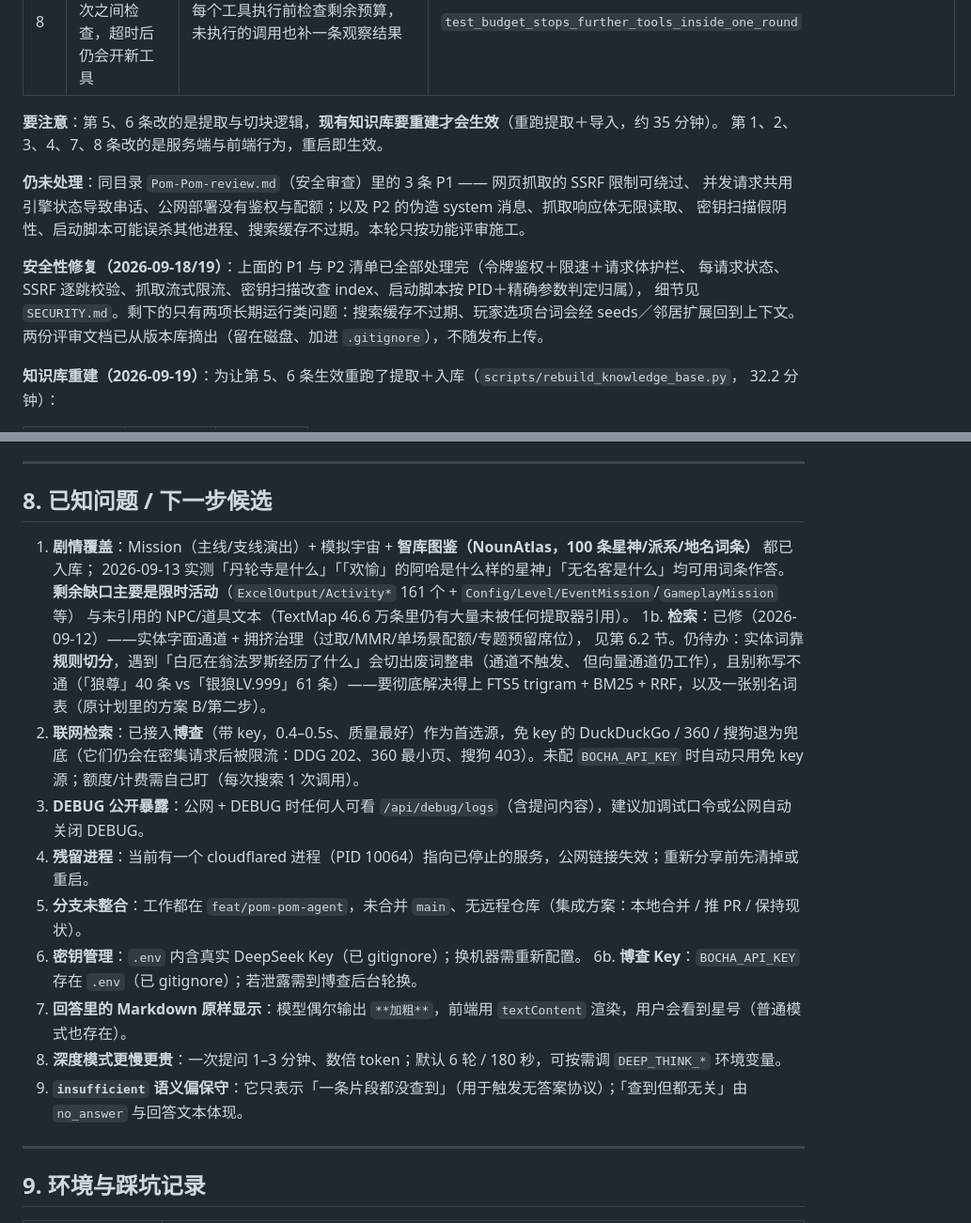
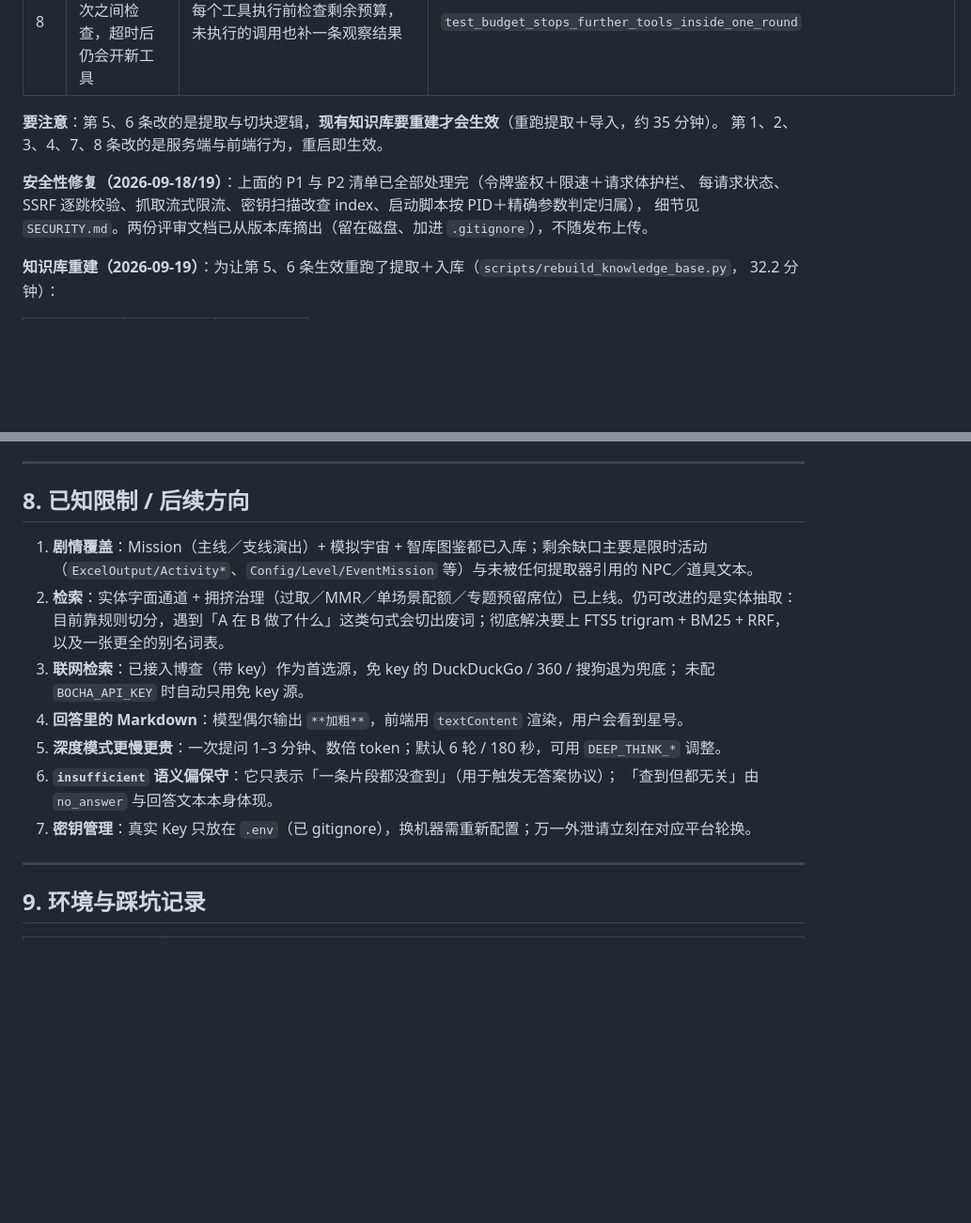
Before and after one commit to SnowGoose00/Pom-Pom, a Markdown page: docs/PROJECT-HANDOFF.md, 2 parts joined by grey strips. Shown at 94% size. Rendered like a GitHub page; blank space fills up the shorter version.

Commit message:
docs: keep unreleased risk notes out of the published docs

```diff
--- a/docs/PROJECT-HANDOFF.md
+++ b/docs/PROJECT-HANDOFF.md
@@ -301,14 +301,9 @@ Ragas（测试集要素与防漂移）。本项目落了 10 个轴：
 **要注意**：第 5、6 条改的是提取与切块逻辑，**现有知识库要重建才会生效**（重跑提取＋导入，约 35 分钟）。
 第 1、2、3、4、7、8 条改的是服务端与前端行为，重启即生效。
 
-**仍未处理**：同目录 `Pom-Pom-review.md`（安全审查）里的 3 条 P1 —— 网页抓取的 SSRF 限制可绕过、
-并发请求共用引擎状态导致串话、公网部署没有鉴权与配额；以及 P2 的伪造 system 消息、抓取响应体无限读取、
-密钥扫描假阴性、启动脚本可能误杀其他进程、搜索缓存不过期。本轮只按功能评审施工。
-
 **安全性修复（2026-09-18/19）**：上面的 P1 与 P2 清单已全部处理完（令牌鉴权＋限速＋请求体护栏、
 每请求状态、SSRF 逐跳校验、抓取流式限流、密钥扫描改查 index、启动脚本按 PID＋精确参数判定归属），
-细节见 `SECURITY.md`。剩下的只有两项长期运行类问题：搜索缓存不过期、玩家选项台词会经
-seeds／邻居扩展回到上下文。两份评审文档已从版本库摘出（留在磁盘、加进 `.gitignore`），不随发布上传。
+细节见 `SECURITY.md`。两份评审文档已从版本库摘出（留在磁盘、加进 `.gitignore`），不随发布上传。
 
 **知识库重建（2026-09-19）**：为让第 5、6 条生效重跑了提取＋入库（`scripts/rebuild_knowledge_base.py`，
 32.2 分钟）：
@@ -544,25 +539,20 @@ powershell -ExecutionPolicy Bypass -File scripts/run_tests.ps1
 
 ---
 
-## 8. 已知问题 / 下一步候选
+## 8. 已知限制 / 后续方向
 
-1. **剧情覆盖**：Mission（主线/支线演出）+ 模拟宇宙 + **智库图鉴（NounAtlas，100 条星神/派系/地名词条）** 都已入库；
-   2026-09-13 实测「丹轮寺是什么」「「欢愉」的阿哈是什么样的星神」「无名客是什么」均可用词条作答。
-   **剩余缺口主要是限时活动**（`ExcelOutput/Activity*` 161 个 + `Config/Level/EventMission`/`GameplayMission` 等）
-   与未引用的 NPC/道具文本（TextMap 46.6 万条里仍有大量未被任何提取器引用）。
-1b. **检索**：已修（2026-09-12）——实体字面通道 + 拥挤治理（过取/MMR/单场景配额/专题预留席位），
-见第 6.2 节。仍待办：实体词靠**规则切分**，遇到「白厄在翁法罗斯经历了什么」会切出废词整串（通道不触发、
-但向量通道仍工作），且别称写不通（「狼尊」40 条 vs「银狼LV.999」61 条）——要彻底解决得上 FTS5 trigram +
-BM25 + RRF，以及一张别名词表（原计划里的方案 B/第二步）。
-2. **联网检索**：已接入**博查**（带 key，0.4–0.5s、质量最好）作为首选源，免 key 的 DuckDuckGo / 360 / 搜狗退为兜底（它们仍会在密集请求后被限流：DDG 202、360 最小页、搜狗 403）。未配 `BOCHA_API_KEY` 时自动只用免 key 源；额度/计费需自己盯（每次搜索 1 次调用）。
-3. **DEBUG 公开暴露**：公网 + DEBUG 时任何人可看 `/api/debug/logs`（含提问内容），建议加调试口令或公网自动关闭 DEBUG。
-4. **残留进程**：当前有一个 cloudflared 进程（PID 10064）指向已停止的服务，公网链接失效；重新分享前先清掉或重启。
-5. **分支未整合**：工作都在 `feat/pom-pom-agent`，未合并 `main`、无远程仓库（集成方案：本地合并 / 推 PR / 保持现状）。
-6. **密钥管理**：`.env` 内含真实 DeepSeek Key（已 gitignore）；换机器需重新配置。
-6b. **博查 Key**：`BOCHA_API_KEY` 存在 `.env`（已 gitignore）；若泄露需到博查后台轮换。
-7. **回答里的 Markdown 原样显示**：模型偶尔输出 `**加粗**`，前端用 `textContent` 渲染，用户会看到星号（普通模式也存在）。
-8. **深度模式更慢更贵**：一次提问 1–3 分钟、数倍 token；默认 6 轮 / 180 秒，可按需调 `DEEP_THINK_*` 环境变量。
-9. **`insufficient` 语义偏保守**：它只表示「一条片段都没查到」（用于触发无答案协议）；「查到但都无关」由 `no_answer` 与回答文本体现。
+1. **剧情覆盖**：Mission（主线／支线演出）+ 模拟宇宙 + 智库图鉴都已入库；剩余缺口主要是限时活动
+   （`ExcelOutput/Activity*`、`Config/Level/EventMission` 等）与未被任何提取器引用的 NPC／道具文本。
+2. **检索**：实体字面通道 + 拥挤治理（过取／MMR／单场景配额／专题预留席位）已上线。仍可改进的是实体抽取：
+   目前靠规则切分，遇到「A 在 B 做了什么」这类句式会切出废词；彻底解决要上 FTS5 trigram + BM25 + RRF，
+   以及一张更全的别名词表。
+3. **联网检索**：已接入博查（带 key）作为首选源，免 key 的 DuckDuckGo / 360 / 搜狗退为兜底；
+   未配 `BOCHA_API_KEY` 时自动只用免 key 源。
+4. **回答里的 Markdown**：模型偶尔输出 `**加粗**`，前端用 `textContent` 渲染，用户会看到星号。
+5. **深度模式更慢更贵**：一次提问 1–3 分钟、数倍 token；默认 6 轮 / 180 秒，可用 `DEEP_THINK_*` 调整。
+6. **`insufficient` 语义偏保守**：它只表示「一条片段都没查到」（用于触发无答案协议）；
+   「查到但都无关」由 `no_answer` 与回答文本本身体现。
+7. **密钥管理**：真实 Key 只放在 `.env`（已 gitignore），换机器需重新配置；万一外泄请立刻在对应平台轮换。
 
 ---
 
```
Also changed, not shown: SECURITY.md (+0 -3 lines).
